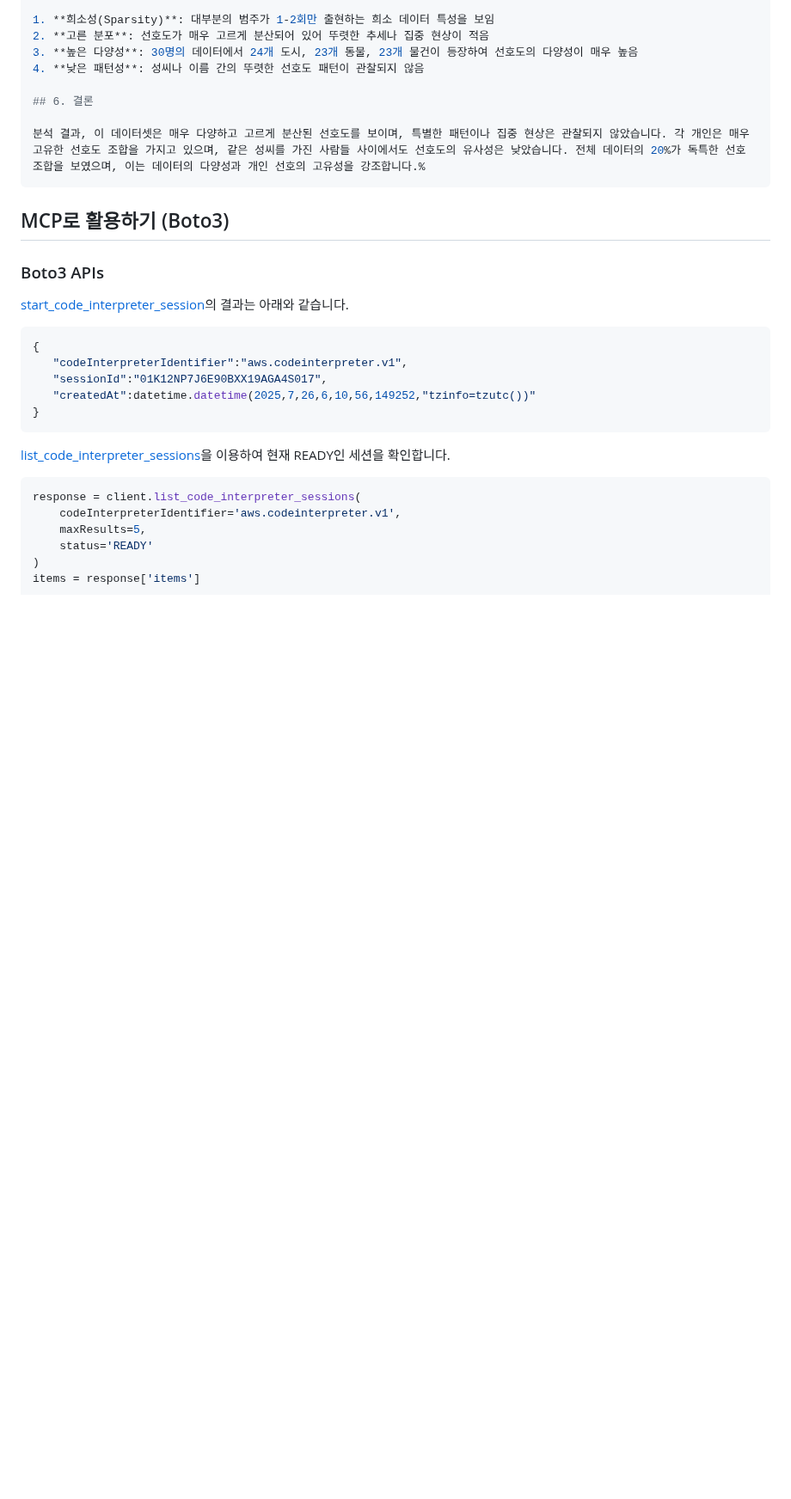
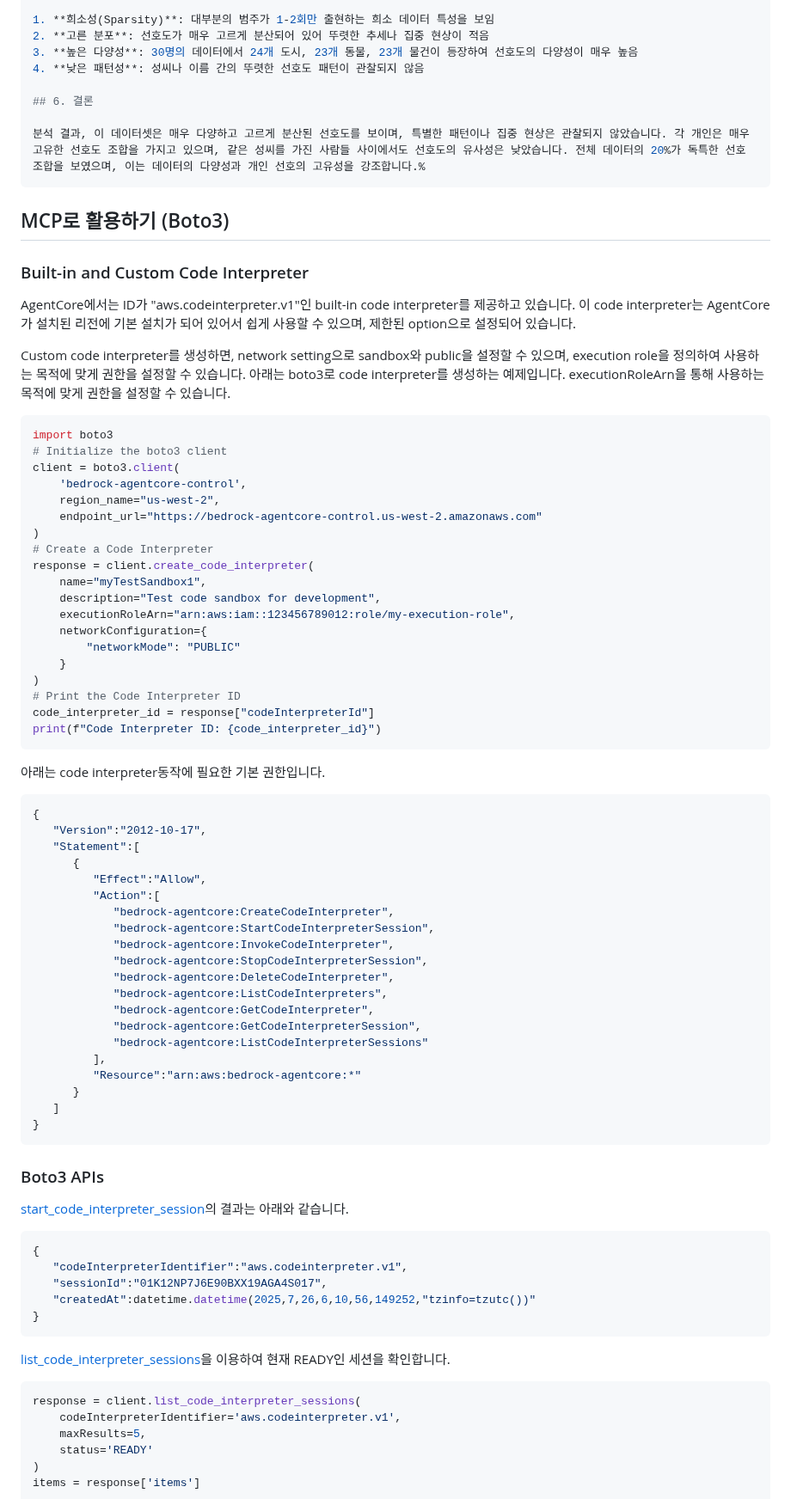
Before and after one commit to kyopark2014/agent-runtime, a Markdown page: code-interpreter.md, the part around the change. Shown at 86% size. Drawn GitHub-style; blank space fills up the shorter version.

````diff
--- a/code-interpreter.md
+++ b/code-interpreter.md
@@ -139,6 +139,59 @@ python code_interpreter.py
 
 ## MCP로 활용하기 (Boto3)
 
+### Built-in and Custom Code Interpreter
+
+AgentCore에서는 ID가 "aws.codeinterpreter.v1"인 built-in code interpreter를 제공하고 있습니다. 이 code interpreter는 AgentCore가 설치된 리전에 기본 설치가 되어 있어서 쉽게 사용할 수 있으며, 제한된 option으로 설정되어 있습니다.
+
+Custom code interpreter를 생성하면, network setting으로 sandbox와 public을 설정할 수 있으며, execution role을 정의하여 사용하는 목적에 맞게 권한을 설정할 수 있습니다. 아래는 boto3로 code interpreter를 생성하는 예제입니다. executionRoleArn을 통해 사용하는 목적에 맞게 권한을 설정할 수 있습니다.
+
+```python
+import boto3
+# Initialize the boto3 client
+client = boto3.client(
+    'bedrock-agentcore-control',
+    region_name="us-west-2",
+    endpoint_url="https://bedrock-agentcore-control.us-west-2.amazonaws.com"
+)
+# Create a Code Interpreter
+response = client.create_code_interpreter(
+    name="myTestSandbox1",
+    description="Test code sandbox for development",
+    executionRoleArn="arn:aws:iam::123456789012:role/my-execution-role",
+    networkConfiguration={
+        "networkMode": "PUBLIC"
+    }
+)
+# Print the Code Interpreter ID
+code_interpreter_id = response["codeInterpreterId"]
+print(f"Code Interpreter ID: {code_interpreter_id}")
+```
+
+아래는 code interpreter동작에 필요한 기본 권한입니다.
+
+```java
+{
+   "Version":"2012-10-17",
+   "Statement":[
+      {
+         "Effect":"Allow",
+         "Action":[
+            "bedrock-agentcore:CreateCodeInterpreter",
+            "bedrock-agentcore:StartCodeInterpreterSession",
+            "bedrock-agentcore:InvokeCodeInterpreter",
+            "bedrock-agentcore:StopCodeInterpreterSession",
+            "bedrock-agentcore:DeleteCodeInterpreter",
+            "bedrock-agentcore:ListCodeInterpreters",
+            "bedrock-agentcore:GetCodeInterpreter",
+            "bedrock-agentcore:GetCodeInterpreterSession",
+            "bedrock-agentcore:ListCodeInterpreterSessions"
+         ],
+         "Resource":"arn:aws:bedrock-agentcore:*"
+      }
+   ]
+}
+```
+
 ### Boto3 APIs
 
 [start_code_interpreter_session](https://boto3.amazonaws.com/v1/documentation/api/latest/reference/services/bedrock-agentcore/client/start_code_interpreter_session.html)의 결과는 아래와 같습니다.
````
